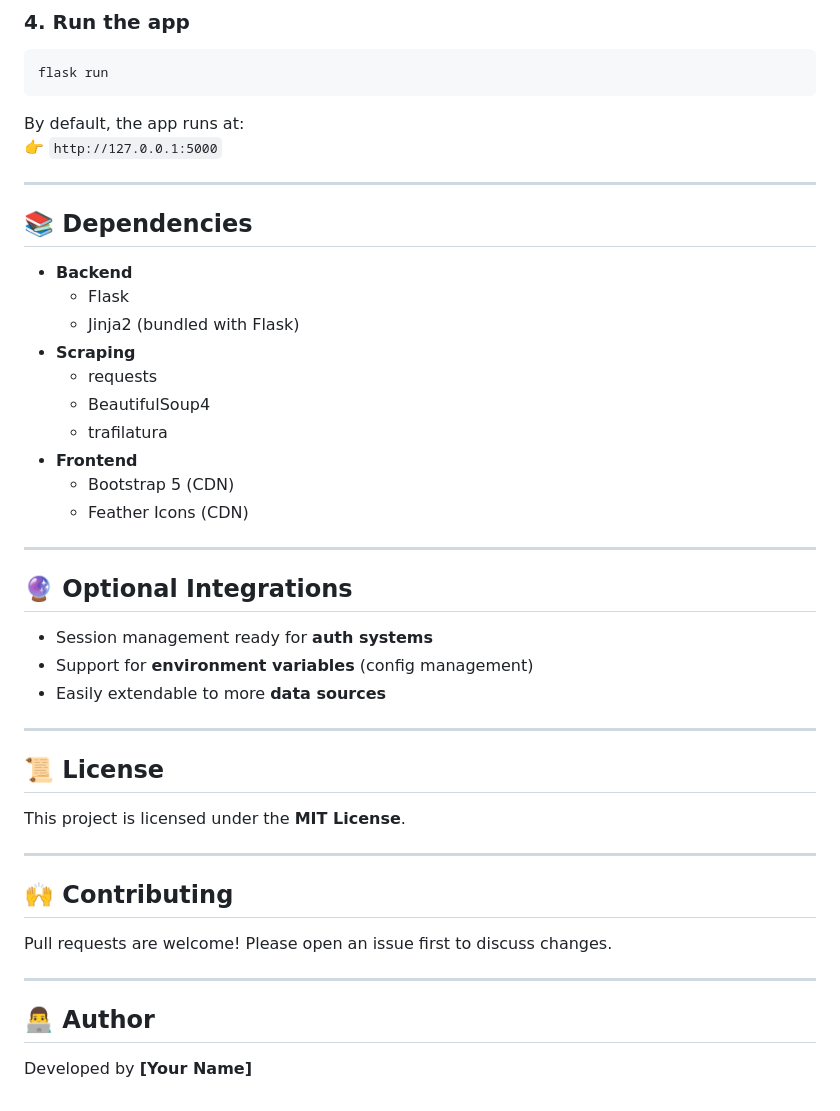
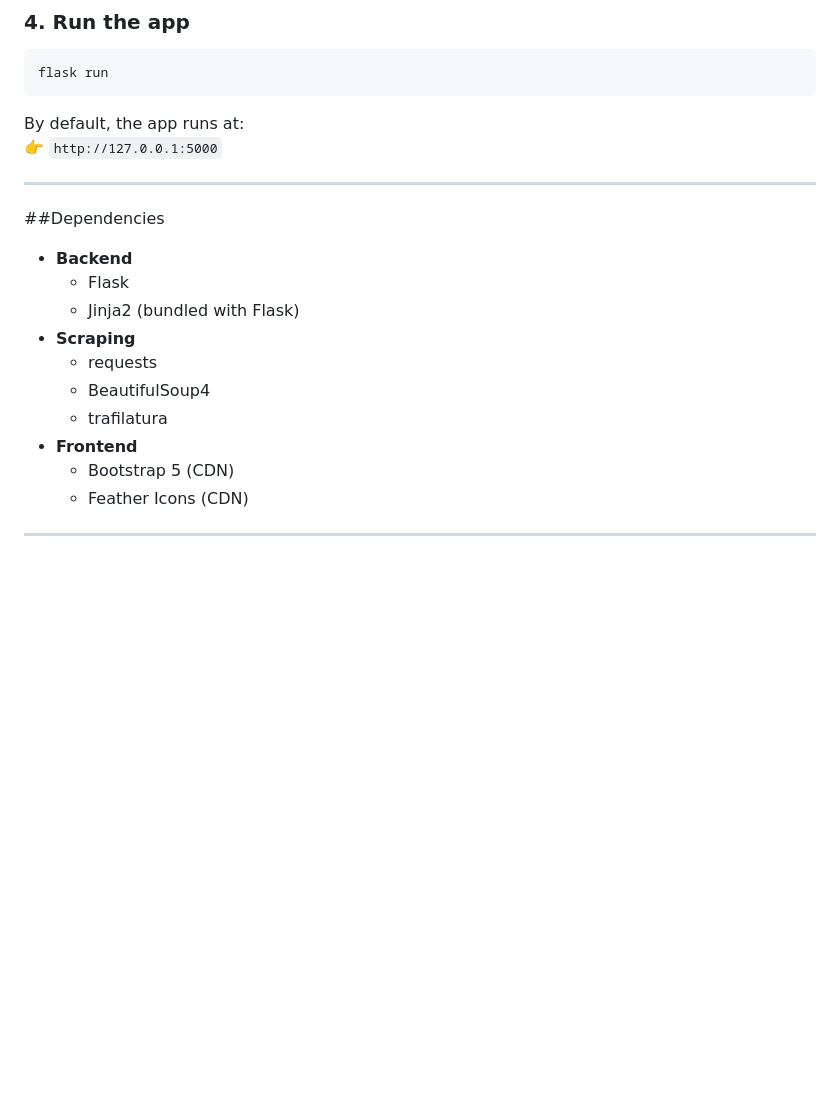
Before and after one commit to DHARANIDHARA-REDDY/InfoFetch, a Markdown page: README.md, the part around one of its changes. GitHub-like rendering; blank space fills up the shorter version.

```diff
--- a/README.md
+++ b/README.md
@@ -132,7 +132,7 @@ By default, the app runs at:
 
 ---
 
-## 📚 Dependencies
+##Dependencies
 
 - **Backend**
   - Flask
@@ -146,27 +146,3 @@ By default, the app runs at:
   - Feather Icons (CDN)
 
 ---
-
-## 🔮 Optional Integrations
-
-- Session management ready for **auth systems**
-- Support for **environment variables** (config management)
-- Easily extendable to more **data sources**
-
----
-
-## 📜 License
-
-This project is licensed under the **MIT License**.
-
----
-
-## 🙌 Contributing
-
-Pull requests are welcome! Please open an issue first to discuss changes.
-
----
-
-## 👨‍💻 Author
-
-Developed by **[Your Name]**
```
Also changed, not shown: other parts of README.md (+9 -9 lines).
